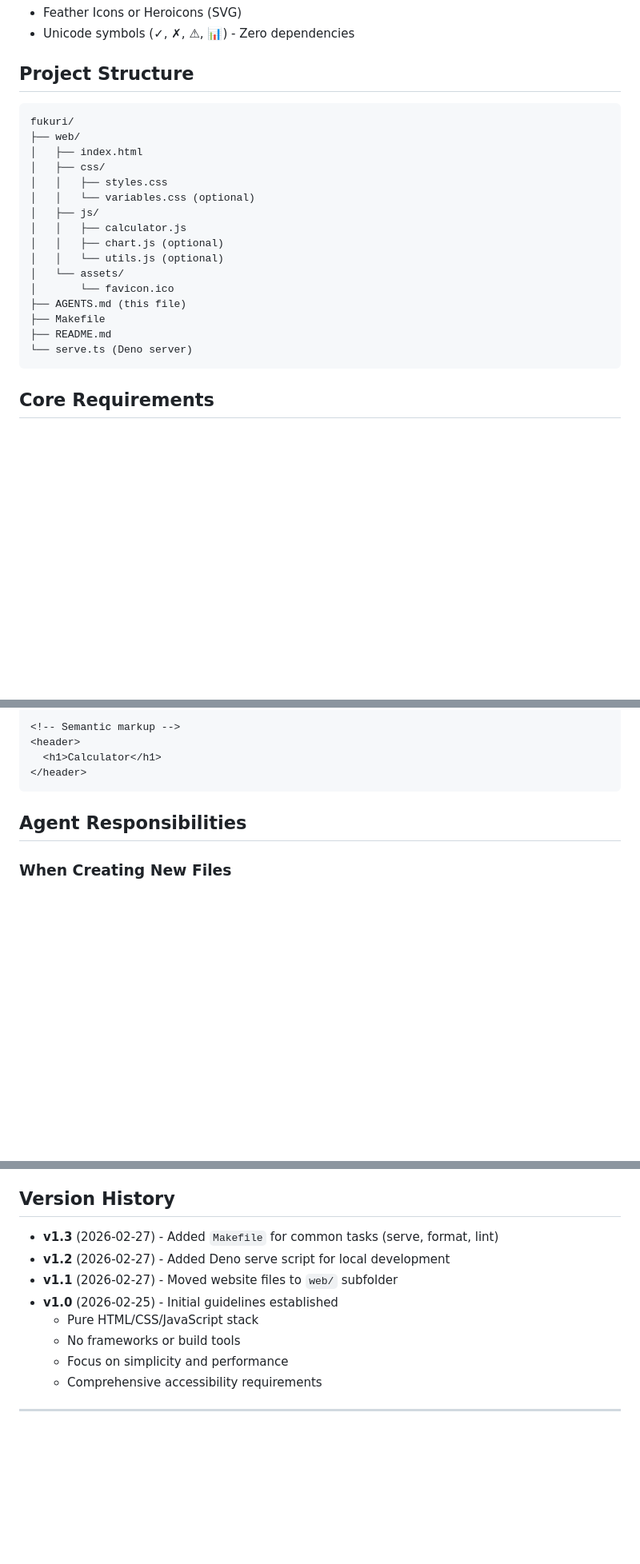
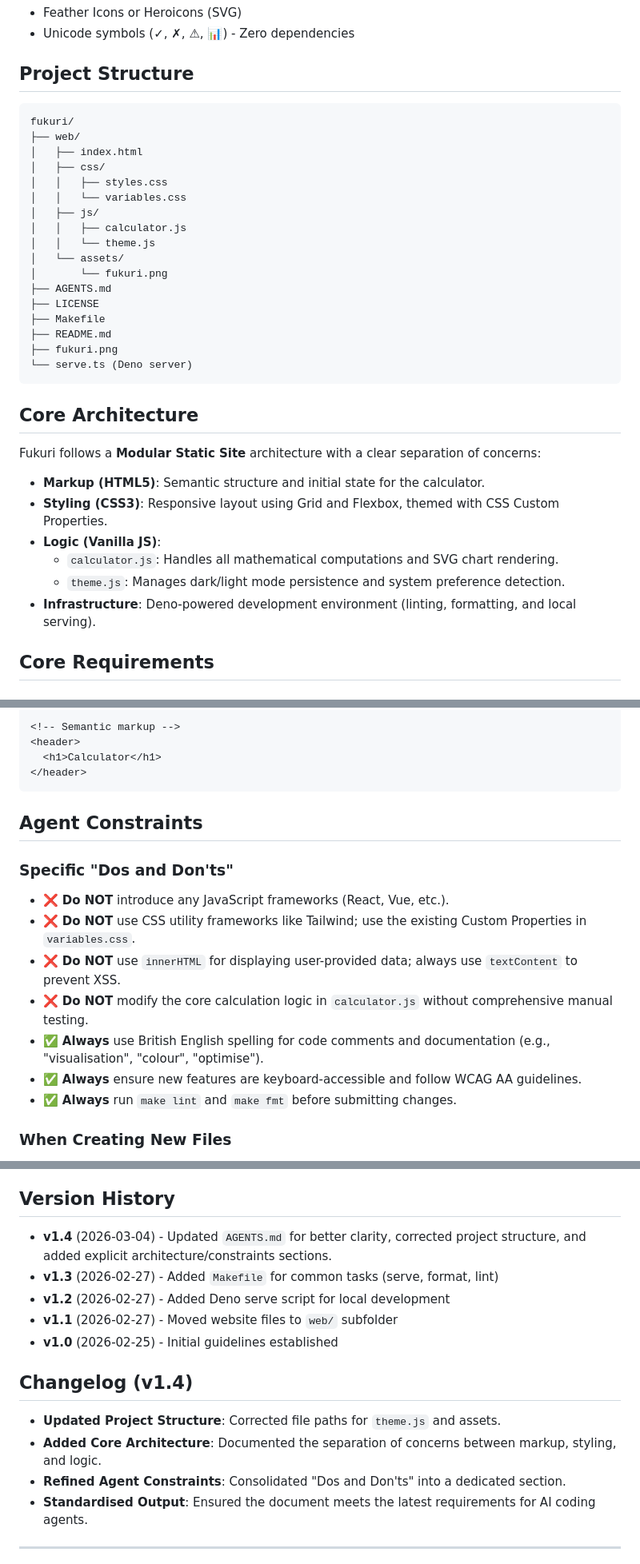
Before and after one commit to hebra/fukuri, a Markdown page: AGENTS.md, 3 parts joined by grey strips. Shown at 80% size. Rendered like a GitHub page; blank space fills up the shorter version.

````diff
--- a/AGENTS.md
+++ b/AGENTS.md
@@ -43,24 +43,36 @@ Static website with an interactive compound interest calculator.
 
 ## Project Structure
 
-```
+```text
 fukuri/
 ├── web/
 │   ├── index.html
 │   ├── css/
 │   │   ├── styles.css
-│   │   └── variables.css (optional)
+│   │   └── variables.css
 │   ├── js/
 │   │   ├── calculator.js
-│   │   ├── chart.js (optional)
-│   │   └── utils.js (optional)
+│   │   └── theme.js
 │   └── assets/
-│       └── favicon.ico
-├── AGENTS.md (this file)
+│       └── fukuri.png
+├── AGENTS.md
+├── LICENSE
 ├── Makefile
 ├── README.md
+├── fukuri.png
 └── serve.ts (Deno server)
 ```
+
+## Core Architecture
+
+Fukuri follows a **Modular Static Site** architecture with a clear separation of concerns:
+
+-   **Markup (HTML5)**: Semantic structure and initial state for the calculator.
+-   **Styling (CSS3)**: Responsive layout using Grid and Flexbox, themed with CSS Custom Properties.
+-   **Logic (Vanilla JS)**:
+    -   `calculator.js`: Handles all mathematical computations and SVG chart rendering.
+    -   `theme.js`: Manages dark/light mode persistence and system preference detection.
+-   **Infrastructure**: Deno-powered development environment (linting, formatting, and local serving).
 
 ## Core Requirements
 
@@ -589,7 +601,17 @@ for (let i = 0; i < 100; i++) {
 </header>
 ```
 
-## Agent Responsibilities
+## Agent Constraints
+
+### Specific "Dos and Don'ts"
+
+-   ❌ **Do NOT** introduce any JavaScript frameworks (React, Vue, etc.).
+-   ❌ **Do NOT** use CSS utility frameworks like Tailwind; use the existing Custom Properties in `variables.css`.
+-   ❌ **Do NOT** use `innerHTML` for displaying user-provided data; always use `textContent` to prevent XSS.
+-   ❌ **Do NOT** modify the core calculation logic in `calculator.js` without comprehensive manual testing.
+-   ✅ **Always** use British English spelling for code comments and documentation (e.g., "visualisation", "colour", "optimise").
+-   ✅ **Always** ensure new features are keyboard-accessible and follow WCAG AA guidelines.
+-   ✅ **Always** run `make lint` and `make fmt` before submitting changes.
 
 ### When Creating New Files
 
@@ -627,14 +649,18 @@ If uncertain about any requirement:
 
 ## Version History
 
-  - **v1.3** (2026-02-27) - Added `Makefile` for common tasks (serve, format, lint)
-  - **v1.2** (2026-02-27) - Added Deno serve script for local development
-  - **v1.1** (2026-02-27) - Moved website files to `web/` subfolder
+- **v1.4** (2026-03-04) - Updated `AGENTS.md` for better clarity, corrected project structure, and added explicit architecture/constraints sections.
+- **v1.3** (2026-02-27) - Added `Makefile` for common tasks (serve, format, lint)
+- **v1.2** (2026-02-27) - Added Deno serve script for local development
+- **v1.1** (2026-02-27) - Moved website files to `web/` subfolder
 - **v1.0** (2026-02-25) - Initial guidelines established
-  - Pure HTML/CSS/JavaScript stack
-  - No frameworks or build tools
-  - Focus on simplicity and performance
-  - Comprehensive accessibility requirements
+
+## Changelog (v1.4)
+
+-   **Updated Project Structure**: Corrected file paths for `theme.js` and assets.
+-   **Added Core Architecture**: Documented the separation of concerns between markup, styling, and logic.
+-   **Refined Agent Constraints**: Consolidated "Dos and Don'ts" into a dedicated section.
+-   **Standardised Output**: Ensured the document meets the latest requirements for AI coding agents.
 
 ---
 
````
Also changed, not shown: other parts of AGENTS.md (+1 -1 lines), README.md (+82 -94 lines).
